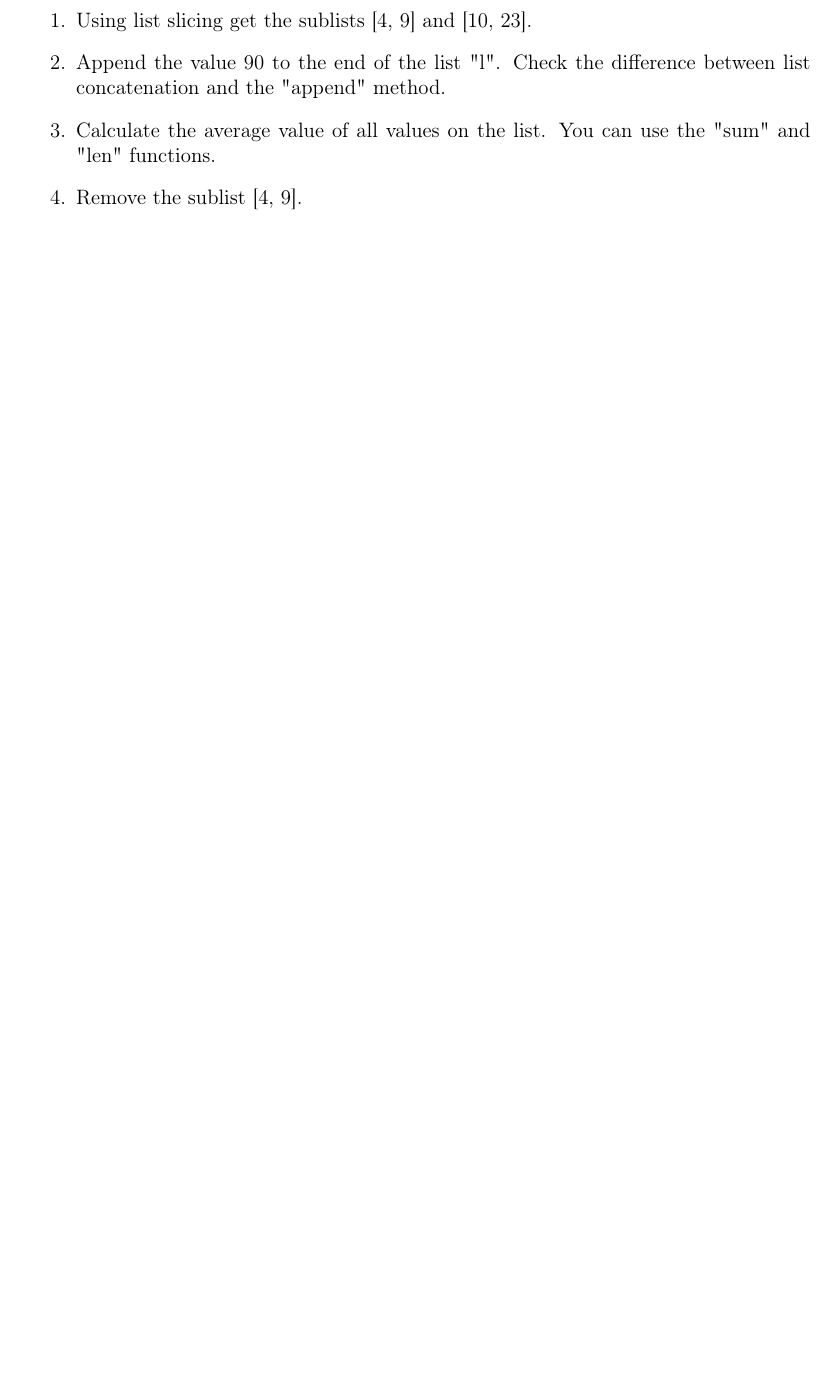
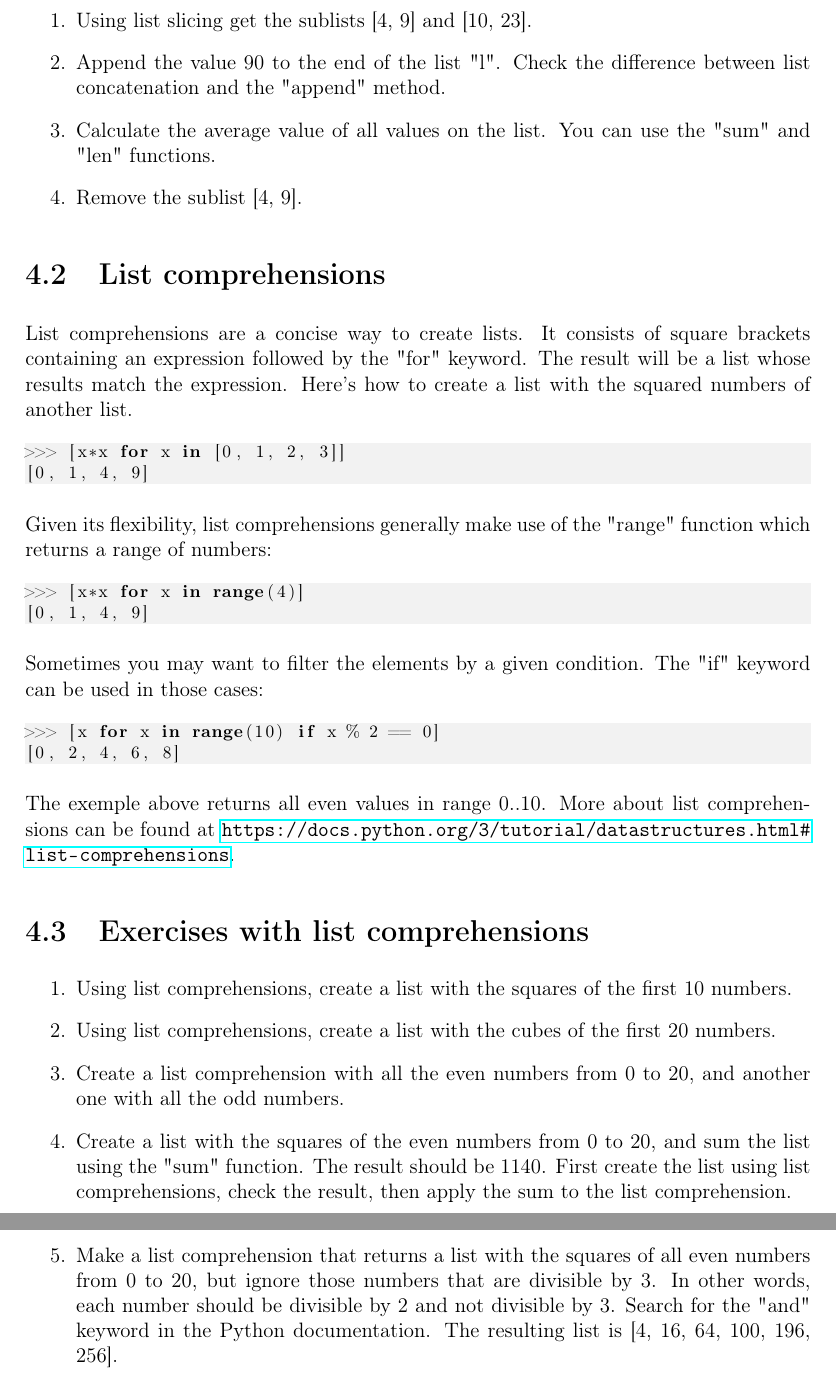
Before and after one commit to joaoventura/full-speed-python, a LaTeX thesis (full-speed-python.tex, which reads chapters/lists.tex): part of page 13 of 30 before the commit and two parts of pages 13 and 14 of 31 after it, the two joined at a grey line, cut so that both start at the same text, the shorter picture padded with empty space. Compiled offline with pdfLaTeX.

Commit message:
Add list comprehensions

```diff
--- a/chapters/lists.tex
+++ b/chapters/lists.tex
@@ -47,3 +47,45 @@ Create a list named "l" with the following values ([1, 4, 9, 10, 23]). Using the
 \item Remove the sublist [4, 9].
 
 \end{enumerate}
+
+
+\section{List comprehensions}
+
+List comprehensions are a concise way to create lists. It consists of square brackets containing an expression followed by the "for" keyword. The result will be a list whose results match the expression. Here's how to create a list with the squared numbers of another list.
+
+\begin{lstlisting}
+>>> [x*x for x in [0, 1, 2, 3]]
+[0, 1, 4, 9]
+\end{lstlisting}
+
+Given its flexibility, list comprehensions generally make use of the "range" function which returns a range of numbers:
+
+\begin{lstlisting}
+>>> [x*x for x in range(4)]
+[0, 1, 4, 9]
+\end{lstlisting}
+
+Sometimes you may want to filter the elements by a given condition. The "if" keyword can be used in those cases:
+
+\begin{lstlisting}
+>>> [x for x in range(10) if x % 2 == 0]
+[0, 2, 4, 6, 8]
+\end{lstlisting}
+
+The exemple above returns all even values in range 0..10. More about list comprehensions can be found at \url{https://docs.python.org/3/tutorial/datastructures.html#list-comprehensions}.
+
+\section{Exercises with list comprehensions}
+
+\begin{enumerate}
+
+\item Using list comprehensions, create a list with the squares of the first 10 numbers.
+
+\item Using list comprehensions, create a list with the cubes of the first 20 numbers.
+
+\item Create a list comprehension with all the even numbers from 0 to 20, and another one with all the odd numbers.
+
+\item Create a list with the squares of the even numbers from 0 to 20, and sum the list using the "sum" function. The result should be 1140. First create the list using list comprehensions, check the result, then apply the sum to the list comprehension.
+
+\item Make a list comprehension that returns a list with the squares of all even numbers from 0 to 20, but ignore those numbers that are divisible by 3. In other words, each number should be divisible by 2 and not divisible by 3. Search for the "and" keyword in the Python documentation. The resulting list is [4, 16, 64, 100, 196, 256].
+
+\end{enumerate}
```
